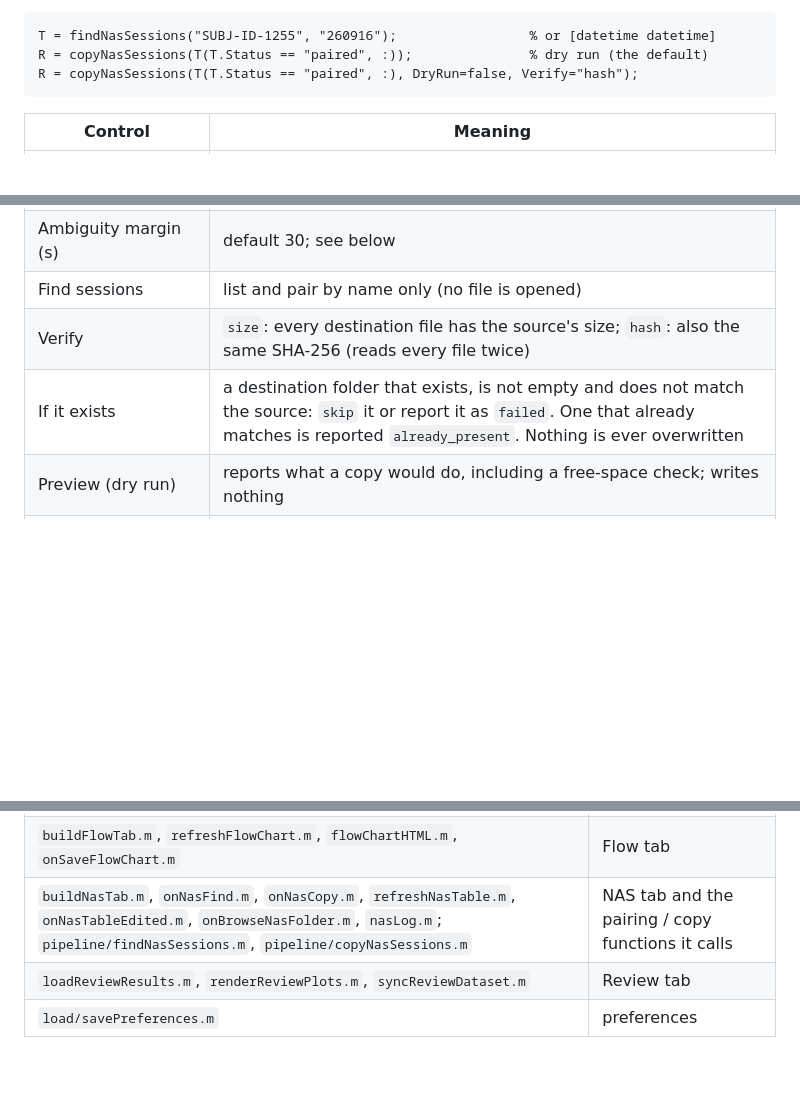
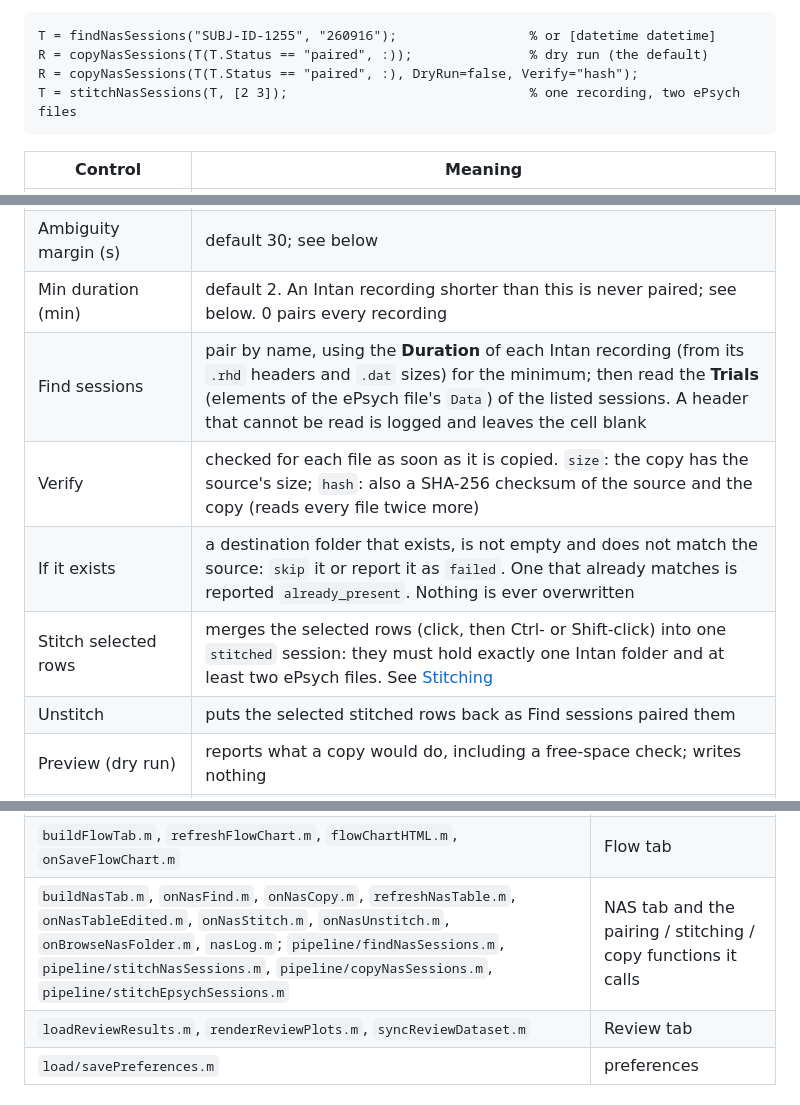
Before and after one commit to dstolz/ephys_analysis, a Markdown page: documentation/EphysPreprocessingApp.md, 3 parts joined by grey strips. GitHub-like rendering; blank space fills up the shorter version.

````diff
--- a/documentation/EphysPreprocessingApp.md
+++ b/documentation/EphysPreprocessingApp.md
@@ -159,6 +159,7 @@ script:
 T = findNasSessions("SUBJ-ID-1255", "260916");                 % or [datetime datetime]
 R = copyNasSessions(T(T.Status == "paired", :));               % dry run (the default)
 R = copyNasSessions(T(T.Status == "paired", :), DryRun=false, Verify="hash");
+T = stitchNasSessions(T, [2 3]);                               % one recording, two ePsych files
 ```
 
 | Control | Meaning |
@@ -167,9 +168,12 @@ R = copyNasSessions(T(T.Status == "paired", :), DryRun=false, Verify="hash");
 | ePsych root, Intan root, Destination | defaults `S:/RIG3_Backup_2025/epsych_files/Data`, `S:/RIG3_Backup_2025/intan_files/Data`, `D:/EPHYS` |
 | Max lead (min), Max lag (min) | an ePsych file is a candidate for an Intan folder when it starts no more than *lead* before it (default 10) and no more than *lag* after it (default 2, for clock skew) |
 | Ambiguity margin (s) | default 30; see below |
-| Find sessions | list and pair by name only (no file is opened) |
-| Verify | `size`: every destination file has the source's size; `hash`: also the same SHA-256 (reads every file twice) |
+| Min duration (min) | default 2. An Intan recording shorter than this is never paired; see below. 0 pairs every recording |
+| Find sessions | pair by name, using the **Duration** of each Intan recording (from its `.rhd` headers and `.dat` sizes) for the minimum; then read the **Trials** (elements of the ePsych file's `Data`) of the listed sessions. A header that cannot be read is logged and leaves the cell blank |
+| Verify | checked for each file as soon as it is copied. `size`: the copy has the source's size; `hash`: also a SHA-256 checksum of the source and the copy (reads every file twice more) |
 | If it exists | a destination folder that exists, is not empty and does not match the source: `skip` it or report it as `failed`. One that already matches is reported `already_present`. Nothing is ever overwritten |
+| Stitch selected rows | merges the selected rows (click, then Ctrl- or Shift-click) into one `stitched` session: they must hold exactly one Intan folder and at least two ePsych files. See [Stitching](#stitching-epsych-files) |
+| Unstitch | puts the selected stitched rows back as Find sessions paired them |
 | Preview (dry run) | reports what a copy would do, including a free-space check; writes nothing |
 | Copy selected | copies the ticked rows. A progress dialog shows each file; **Cancel** stops between files (the partial copy is kept and reported) |
 | After copying, open the copied sessions as the project | sets the Project root to the folder holding the copied sessions, scans it and makes the first copied session the active dataset |
@@ -686,7 +728,7 @@ app.KSRuns                        % background runs being monitored
 | `onSpikesPreview.m`, `syncSpikesEnableStates.m` | Spikes tab |
 | `onPlotVisualization.m`, `onVizButtonDown/Up.m`, `drawVizArtifacts.m`, `finishVizArtDrag.m`, `applyVizChannelOrder.m`, `applyVizChannelColor.m`, `syncVizDataset.m` | Visualize tab |
 | `buildFlowTab.m`, `refreshFlowChart.m`, `flowChartHTML.m`, `onSaveFlowChart.m` | Flow tab |
-| `buildNasTab.m`, `onNasFind.m`, `onNasCopy.m`, `refreshNasTable.m`, `onNasTableEdited.m`, `onBrowseNasFolder.m`, `nasLog.m`; `pipeline/findNasSessions.m`, `pipeline/copyNasSessions.m` | NAS tab and the pairing / copy functions it calls |
+| `buildNasTab.m`, `onNasFind.m`, `onNasCopy.m`, `refreshNasTable.m`, `onNasTableEdited.m`, `onNasStitch.m`, `onNasUnstitch.m`, `onBrowseNasFolder.m`, `nasLog.m`; `pipeline/findNasSessions.m`, `pipeline/stitchNasSessions.m`, `pipeline/copyNasSessions.m`, `pipeline/stitchEpsychSessions.m` | NAS tab and the pairing / stitching / copy functions it calls |
 | `loadReviewResults.m`, `renderReviewPlots.m`, `syncReviewDataset.m` | Review tab |
 | `load/savePreferences.m` | preferences |
 
````
Also changed, not shown: other parts of documentation/EphysPreprocessingApp.md (+46 -8 lines), documentation/EphysPipeline.md (+1 -0 lines).
